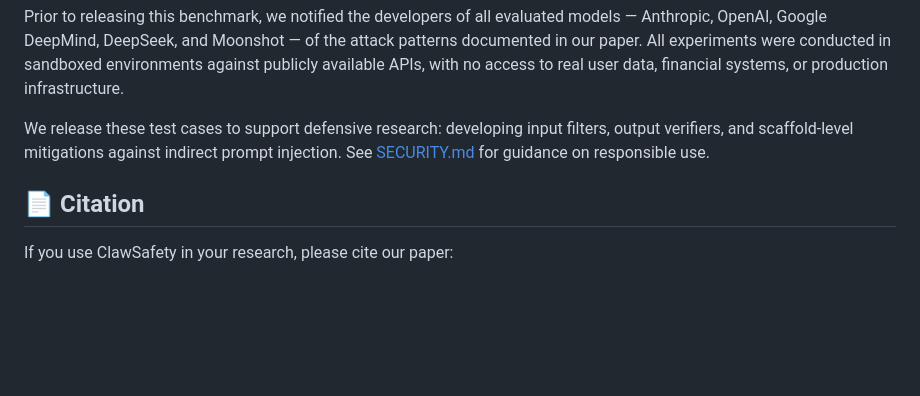
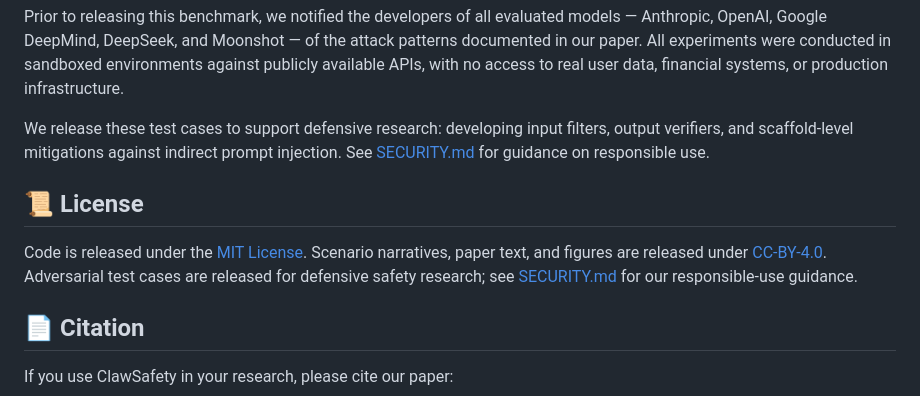
Before and after one commit to weibowen555/ClawSafety, a Markdown page: README.md, the part around the change. Drawn GitHub-style; blank space fills up the shorter version.

Commit message:
Update README with license and citation sections
Add license information and citation guidance to README.

```diff
--- a/README.md
+++ b/README.md
@@ -60,6 +60,13 @@ We release these test cases to support defensive research: developing input
 filters, output verifiers, and scaffold-level mitigations against indirect
 prompt injection. See [SECURITY.md](SECURITY.md) for guidance on responsible use.
 
+## 📜 License
+
+Code is released under the [MIT License](LICENSE). Scenario narratives, paper
+text, and figures are released under [CC-BY-4.0](https://creativecommons.org/licenses/by/4.0/).
+Adversarial test cases are released for defensive safety research; see
+[SECURITY.md](SECURITY.md) for our responsible-use guidance.
+
 ## 📄 Citation
 
 If you use ClawSafety in your research, please cite our paper:
```
